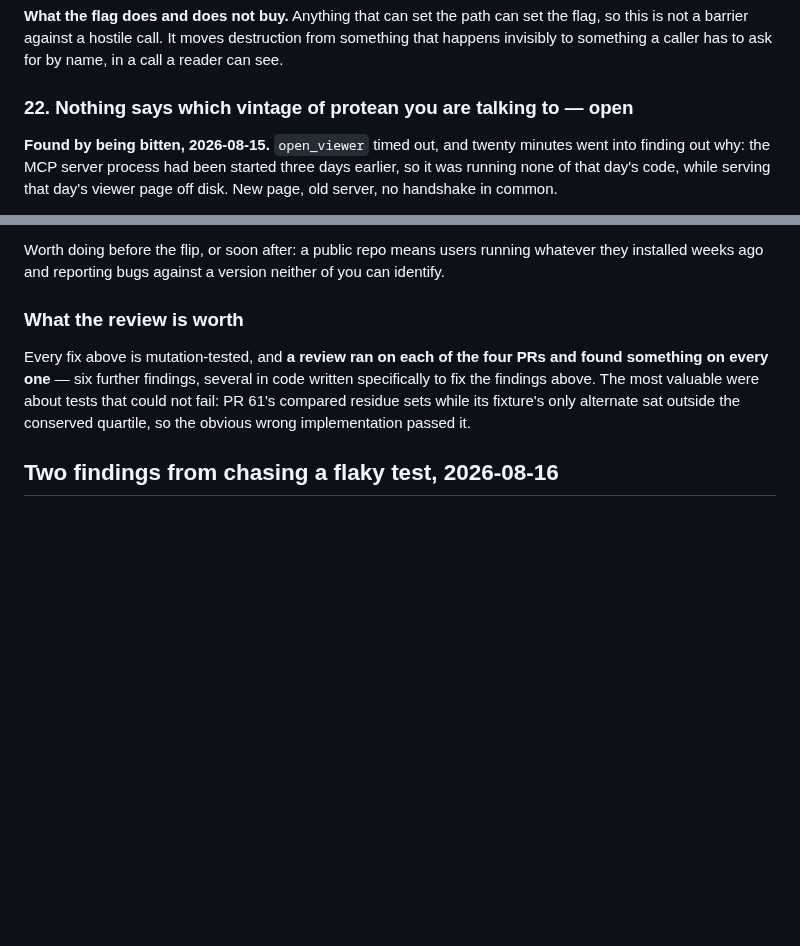
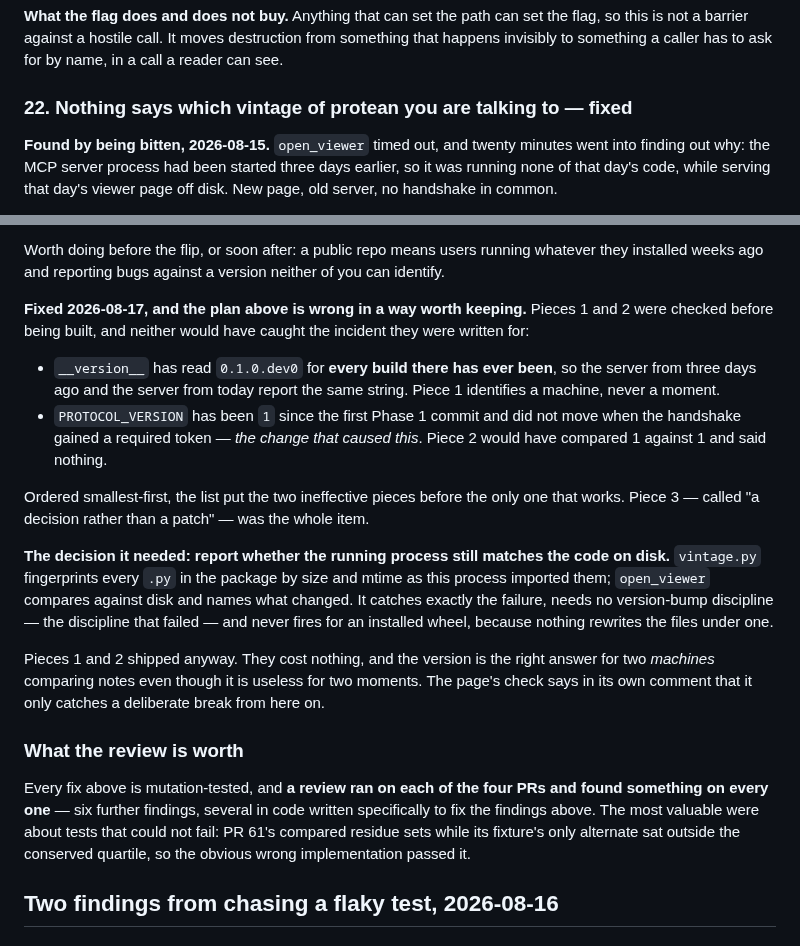
Before and after one commit to chemrich/protean, a Markdown page: docs/backlog.md, 2 parts joined by grey strips. Rendered like a GitHub page; blank space fills up the shorter version.

Commit message:
Record the vintage work, and why the plan for it was wrong
Backlog 22 is marked fixed, keeping the plan it invalidated: ordered
smallest-first, it put two ineffective pieces before the only one that
worked, and the reason each fails is now written beside it.

CHANGELOG says what a user sees and what it does not rely on.

```diff
--- a/docs/backlog.md
+++ b/docs/backlog.md
@@ -803,7 +803,7 @@ the flag, so this is not a barrier against a hostile call. It moves destruction
 from something that happens invisibly to something a caller has to ask for by
 name, in a call a reader can see.
 
-### 22. Nothing says which vintage of protean you are talking to — open
+### 22. Nothing says which vintage of protean you are talking to — fixed
 
 **Found by being bitten, 2026-08-15.** `open_viewer` timed out, and twenty
 minutes went into finding out why: the MCP server process had been started
@@ -844,6 +844,33 @@ Three pieces, smallest first:
 Worth doing before the flip, or soon after: a public repo means users running
 whatever they installed weeks ago and reporting bugs against a version neither
 of you can identify.
+
+**Fixed 2026-08-17, and the plan above is wrong in a way worth keeping.**
+Pieces 1 and 2 were checked before being built, and neither would have caught
+the incident they were written for:
+
+- `__version__` has read `0.1.0.dev0` for **every build there has ever been**,
+  so the server from three days ago and the server from today report the same
+  string. Piece 1 identifies a machine, never a moment.
+- `PROTOCOL_VERSION` has been `1` since the first Phase 1 commit and did not
+  move when the handshake gained a required token — *the change that caused
+  this*. Piece 2 would have compared 1 against 1 and said nothing.
+
+Ordered smallest-first, the list put the two ineffective pieces before the only
+one that works. Piece 3 — called "a decision rather than a patch" — was the
+whole item.
+
+**The decision it needed: report whether the running process still matches the
+code on disk.** `vintage.py` fingerprints every `.py` in the package by size
+and mtime as this process imported them; `open_viewer` compares against disk
+and names what changed. It catches exactly the failure, needs no version-bump
+discipline — the discipline that failed — and never fires for an installed
+wheel, because nothing rewrites the files under one.
+
+Pieces 1 and 2 shipped anyway. They cost nothing, and the version is the right
+answer for two *machines* comparing notes even though it is useless for two
+moments. The page's check says in its own comment that it only catches a
+deliberate break from here on.
 
 ### What the review is worth
 
```
Also changed, not shown: CHANGELOG.md (+19 -0 lines).
